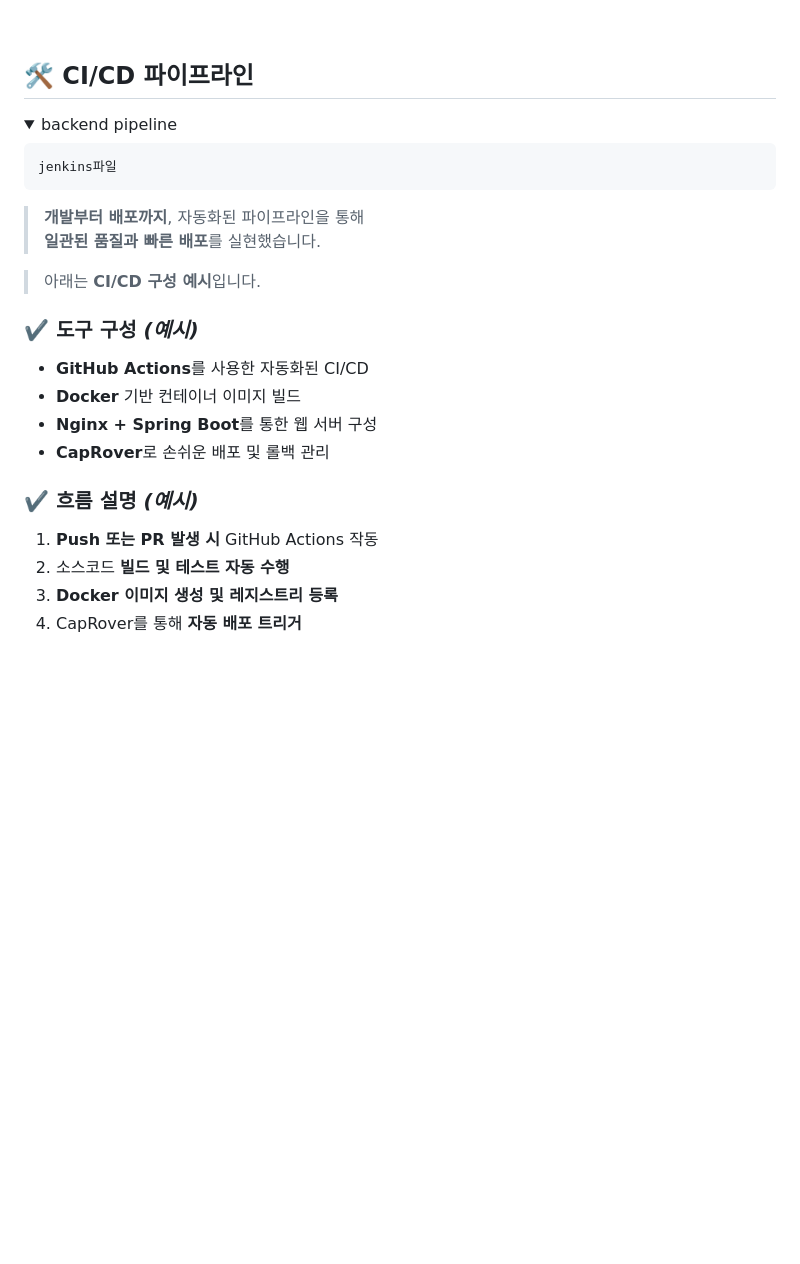
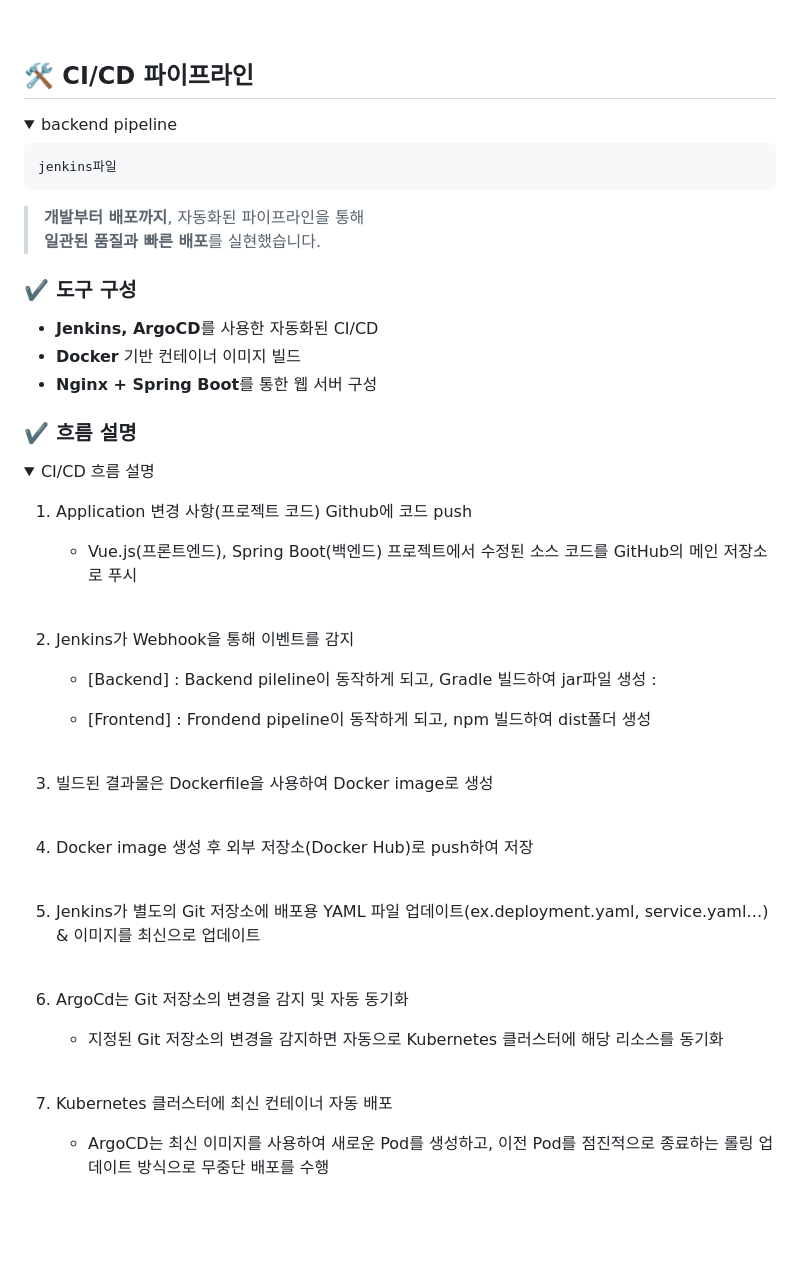
Before and after one commit to beyond-sw-camp/be13-4th-3team, a Markdown page: README.md, the part around one of its changes. Rendered like a GitHub page; folded sections open; blank space fills up the shorter version.

```diff
--- a/README.md
+++ b/README.md
@@ -189,7 +189,6 @@
 
 ## 🛠️ CI/CD 파이프라인
 
-
 <details><summary>backend pipeline
 
 </summary>
@@ -202,19 +201,40 @@ jenkins파일
 > **개발부터 배포까지**, 자동화된 파이프라인을 통해
 > **일관된 품질과 빠른 배포**를 실현했습니다.
 
-> 아래는 **CI/CD 구성 예시**입니다.
 
-### ✔️ 도구 구성 *(예시)*
+### ✔️ 도구 구성
 
-- **GitHub Actions**를 사용한 자동화된 CI/CD
+- **Jenkins, ArgoCD**를 사용한 자동화된 CI/CD
 - **Docker** 기반 컨테이너 이미지 빌드
 - **Nginx + Spring Boot**를 통한 웹 서버 구성
-- **CapRover**로 손쉬운 배포 및 롤백 관리
 
-### ✔️ 흐름 설명 *(예시)*
 
-1. **Push 또는 PR 발생 시** GitHub Actions 작동
-2. 소스코드 **빌드 및 테스트 자동 수행**
-3. **Docker 이미지 생성 및 레지스트리 등록**
-4. CapRover를 통해 **자동 배포 트리거**
+### ✔️ 흐름 설명
 
+<details><summary>CI/CD 흐름 설명
+
+</summary>
+
+1. Application 변경 사항(프로젝트 코드) Github에 코드 push
+
+      - Vue.js(프론트엔드), Spring Boot(백엔드) 프로젝트에서 수정된 소스 코드를 GitHub의 메인 저장소로 푸시
+<br><br>
+2. Jenkins가 Webhook을 통해 이벤트를 감지
+
+      - [Backend] : Backend pileline이 동작하게 되고, Gradle 빌드하여 jar파일 생성 :
+
+   - [Frontend] : Frondend pipeline이 동작하게 되고, npm 빌드하여 dist폴더 생성
+<br><br>
+3. 빌드된 결과물은 Dockerfile을 사용하여 Docker image로 생성
+<br><br>
+4. Docker image 생성 후 외부 저장소(Docker Hub)로 push하여 저장
+<br><br>
+5. Jenkins가 별도의 Git 저장소에 배포용 YAML 파일 업데이트(ex.deployment.yaml, service.yaml…) & 이미지를 최신으로 업데이트
+<br><br>
+6. ArgoCd는 Git 저장소의 변경을 감지 및 자동 동기화
+
+    - 지정된 Git 저장소의 변경을 감지하면 자동으로 Kubernetes 클러스터에 해당 리소스를 동기화
+<br><br>
+7. Kubernetes 클러스터에 최신 컨테이너 자동 배포
+    - ArgoCD는 최신 이미지를 사용하여 새로운 Pod를 생성하고, 이전 Pod를 점진적으로 종료하는 롤링 업데이트 방식으로 무중단 배포를 수행
+
```
Also changed, not shown: other parts of README.md (+1 -0 lines).
